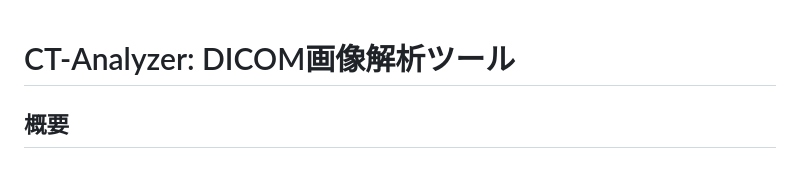
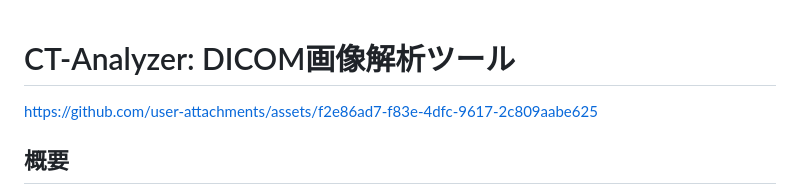
Before and after one commit to shisowakame/CT-Analyzer, a Markdown page: README.md, the part around the change. Drawn GitHub-style.

Commit message:
Adding　MP4

```diff
--- a/README.md
+++ b/README.md
@@ -1,4 +1,8 @@
 # CT-Analyzer: DICOM画像解析ツール
+
+
+https://github.com/user-attachments/assets/f2e86ad7-f83e-4dfc-9617-2c809aabe625
+
 
 ## 概要
 
```
